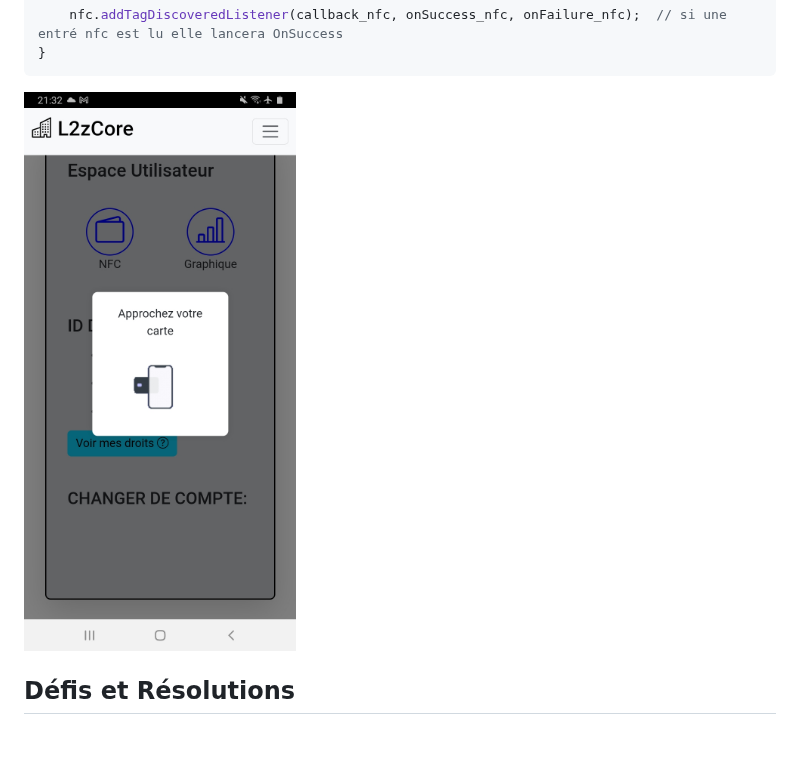
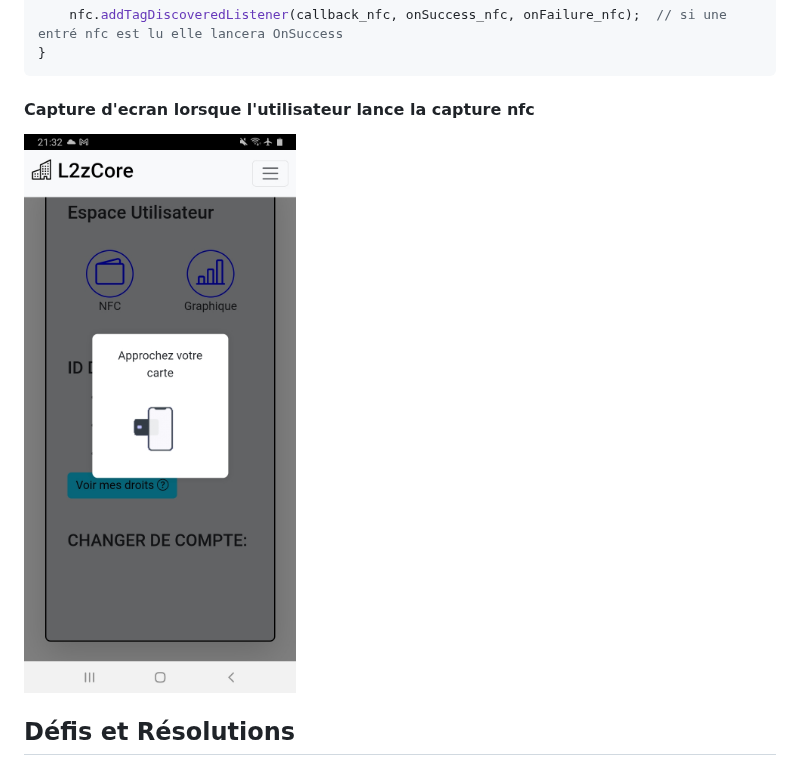
Before and after one commit to lenzzair/www, a Markdown page: README.md, the part around the change. Drawn GitHub-style; blank space fills up the shorter version.

Commit message:
docs: :memo: Update README.md to improve NFC capture section with enhanced image description and formatting

````diff
--- a/README.md
+++ b/README.md
@@ -257,7 +257,8 @@ function get_nfc() {
     nfc.addTagDiscoveredListener(callback_nfc, onSuccess_nfc, onFailure_nfc);  // si une entré nfc est lu elle lancera OnSuccess
 }
 ```
-![Activation de nfc](./img_readme/photo_nfc.jpg)
+#### Capture d'ecran lorsque l'utilisateur lance la capture nfc
+<img src="./img_readme/photo_nfc.jpg" alt="capture d'ecran du fonctionnement de get nfc" width="600">
 
 ## Défis et Résolutions
 
````
